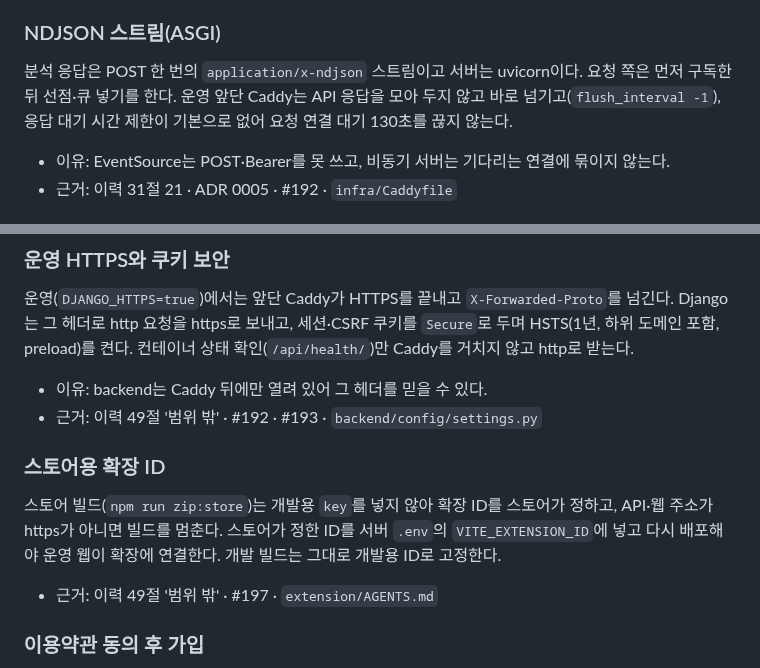
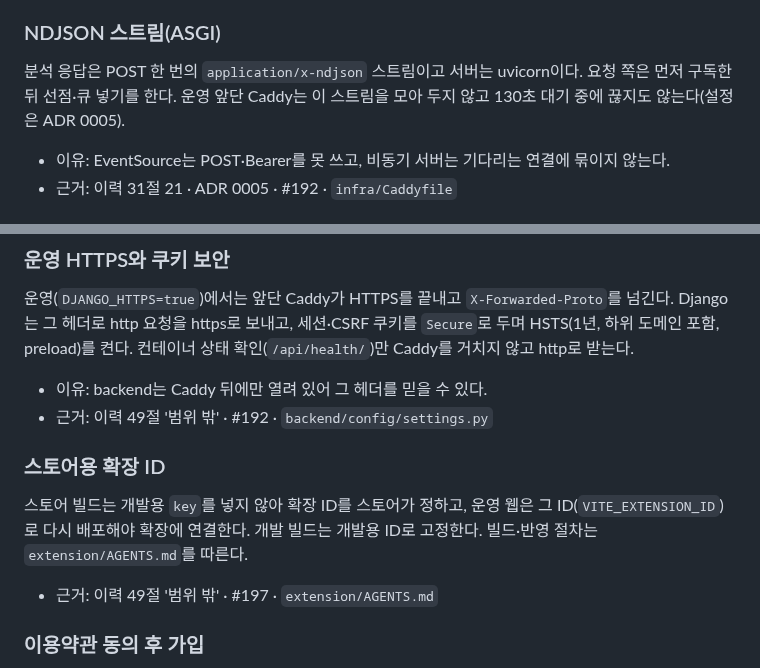
Before and after one commit to MinGyu-Kim0/dragram, a Markdown page: docs/decisions.md, 2 parts joined by grey strips. Rendered like a GitHub page.

```diff
--- a/docs/decisions.md
+++ b/docs/decisions.md
@@ -515,7 +515,7 @@ OpenAI만 쓴다. 모델은 `OPENAI_MODEL`(현재 `gpt-6-luna`), 추론 강도
 - 근거: 이력 9절 · 28절 5 · 51·53절 · 66절 3 · NFR-12 · ADR 0005
 
 ### NDJSON 스트림(ASGI)
-분석 응답은 POST 한 번의 `application/x-ndjson` 스트림이고 서버는 uvicorn이다. 요청 쪽은 먼저 구독한 뒤 선점·큐 넣기를 한다. 운영 앞단 Caddy는 API 응답을 모아 두지 않고 바로 넘기고(`flush_interval -1`), 응답 대기 시간 제한이 기본으로 없어 요청 연결 대기 130초를 끊지 않는다.
+분석 응답은 POST 한 번의 `application/x-ndjson` 스트림이고 서버는 uvicorn이다. 요청 쪽은 먼저 구독한 뒤 선점·큐 넣기를 한다. 운영 앞단 Caddy는 이 스트림을 모아 두지 않고 130초 대기 중에 끊지도 않는다(설정은 ADR 0005).
 - 이유: EventSource는 POST·Bearer를 못 쓰고, 비동기 서버는 기다리는 연결에 묶이지 않는다.
 - 근거: 이력 31절 21 · ADR 0005 · #192 · `infra/Caddyfile`
 
@@ -594,10 +594,10 @@ LLM 스트림 60초(조각 사이 30초), 요청 하나의 LLM 대기 110초(소
 ### 운영 HTTPS와 쿠키 보안
 운영(`DJANGO_HTTPS=true`)에서는 앞단 Caddy가 HTTPS를 끝내고 `X-Forwarded-Proto`를 넘긴다. Django는 그 헤더로 http 요청을 https로 보내고, 세션·CSRF 쿠키를 `Secure`로 두며 HSTS(1년, 하위 도메인 포함, preload)를 켠다. 컨테이너 상태 확인(`/api/health/`)만 Caddy를 거치지 않고 http로 받는다.
 - 이유: backend는 Caddy 뒤에만 열려 있어 그 헤더를 믿을 수 있다.
-- 근거: 이력 49절 '범위 밖' · #192 · #193 · `backend/config/settings.py`
+- 근거: 이력 49절 '범위 밖' · #192 · `backend/config/settings.py`
 
 ### 스토어용 확장 ID
-스토어 빌드(`npm run zip:store`)는 개발용 `key`를 넣지 않아 확장 ID를 스토어가 정하고, API·웹 주소가 https가 아니면 빌드를 멈춘다. 스토어가 정한 ID를 서버 `.env`의 `VITE_EXTENSION_ID`에 넣고 다시 배포해야 운영 웹이 확장에 연결한다. 개발 빌드는 그대로 개발용 ID로 고정한다.
+스토어 빌드는 개발용 `key`를 넣지 않아 확장 ID를 스토어가 정하고, 운영 웹은 그 ID(`VITE_EXTENSION_ID`)로 다시 배포해야 확장에 연결한다. 개발 빌드는 개발용 ID로 고정한다. 빌드·반영 절차는 `extension/AGENTS.md`를 따른다.
 - 근거: 이력 49절 '범위 밖' · #197 · `extension/AGENTS.md`
 
 ### 이용약관 동의 후 가입
```
Also changed, not shown: docs/requirements.md (+4 -4 lines).
